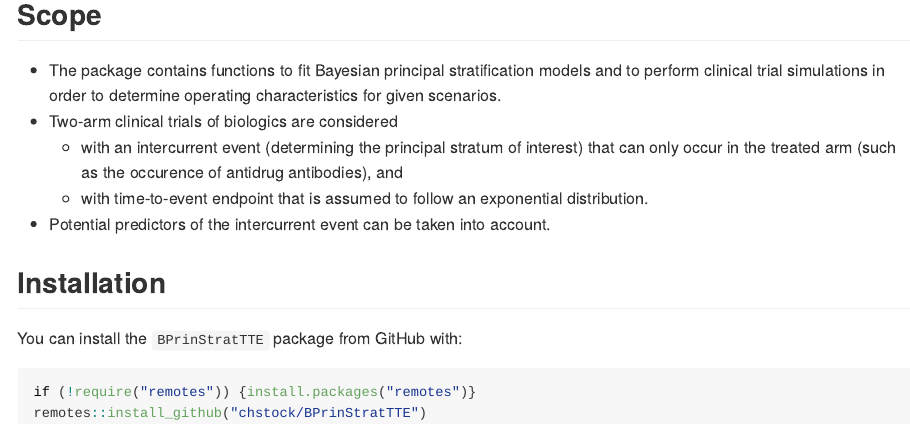
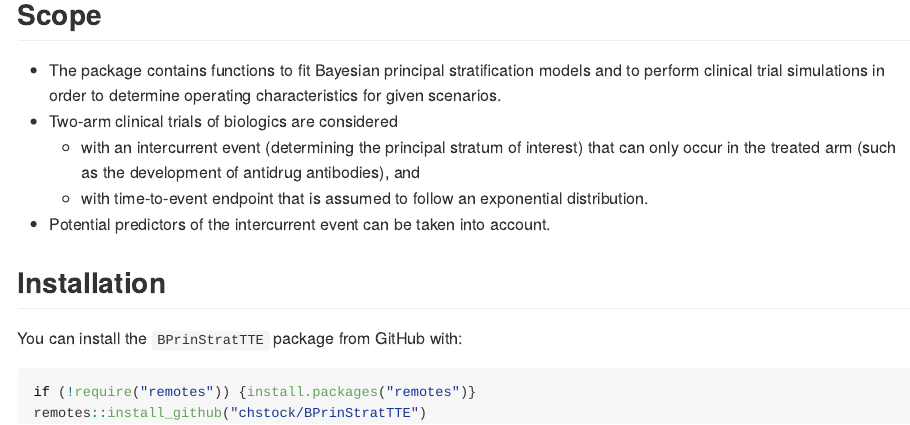
Before and after one commit to Boehringer-Ingelheim/BPrinStratTTE, an R Markdown document (README.Rmd): the page in a window 1100 px wide, from 190 px down. The pictures show the output file README.md that the author committed with the source, drawn offline in the style of GitHub; badge pictures from the web are left out.

Commit message:
Updated README file

```diff
--- a/README.Rmd
+++ b/README.Rmd
@@ -25,7 +25,7 @@ Bayesian principal stratification for exponentially distributed time-to-event en
 
 - The package contains functions to fit Bayesian principal stratification models and to perform clinical trial simulations in order to determine operating characteristics for given scenarios.
 - Two-arm clinical trials of biologics are considered
-  - with an intercurrent event (determining the principal stratum of interest) that can only occur in the treated arm (such as the occurence of antidrug antibodies), and
+  - with an intercurrent event (determining the principal stratum of interest) that can only occur in the treated arm (such as the development of antidrug antibodies), and
   - with time-to-event endpoint that is assumed to follow an exponential distribution.
 - Potential predictors of the intercurrent event can be taken into account.
 
```
Also changed, not shown: README.md.
